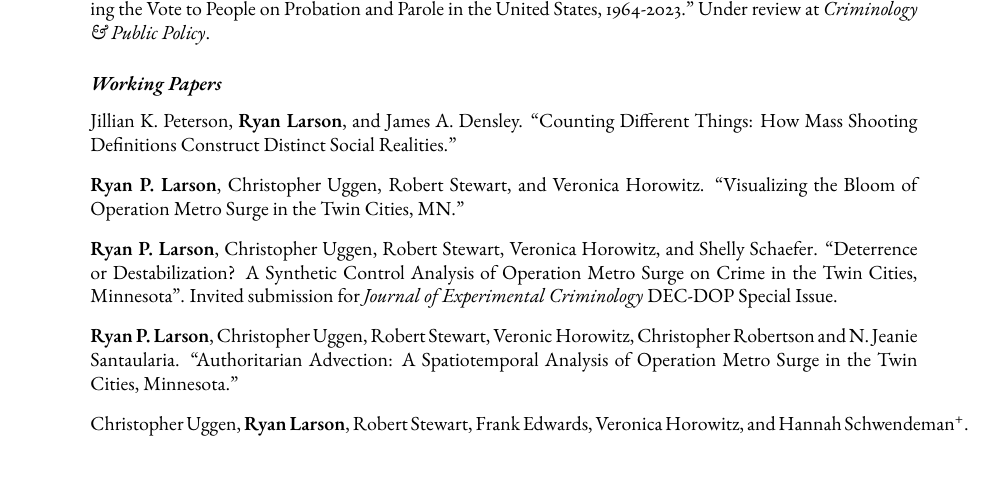
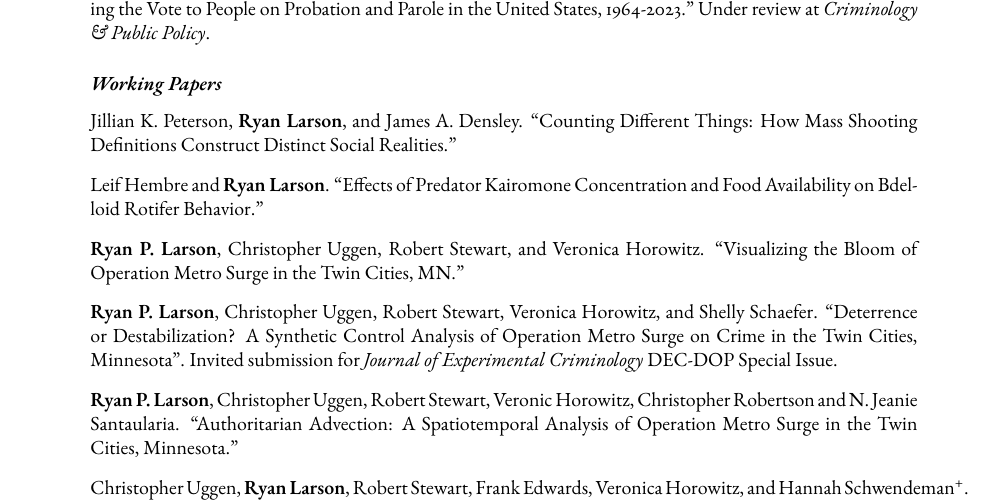
Before and after one commit to ryanplarson/personal_site, a LaTeX CV (CV/larson_CV.tex): part of page 4 of 13, cut so that both start at the same text. Compiled offline with pdfLaTeX.

```diff
--- a/CV/larson_CV.tex
+++ b/CV/larson_CV.tex
@@ -297,6 +297,8 @@
 \begin{publist}
 
 \item Jillian K. Peterson, \textbf{Ryan Larson}, and James A. Densley. ``Counting Different Things: How Mass Shooting Definitions Construct Distinct Social Realities."
+
+\item Leif Hembre and \textbf{Ryan Larson}. ``Effects of Predator Kairomone Concentration and Food Availability on Bdelloid Rotifer Behavior."
 
 \item \textbf{Ryan P. Larson}, Christopher Uggen, Robert Stewart, and Veronica Horowitz. ``Visualizing the Bloom of Operation Metro Surge in the Twin Cities, MN."
 
```
Also changed, not shown: CV/larson_CV.pdf, pubs/larson_etal_26_jqc.pdf.
